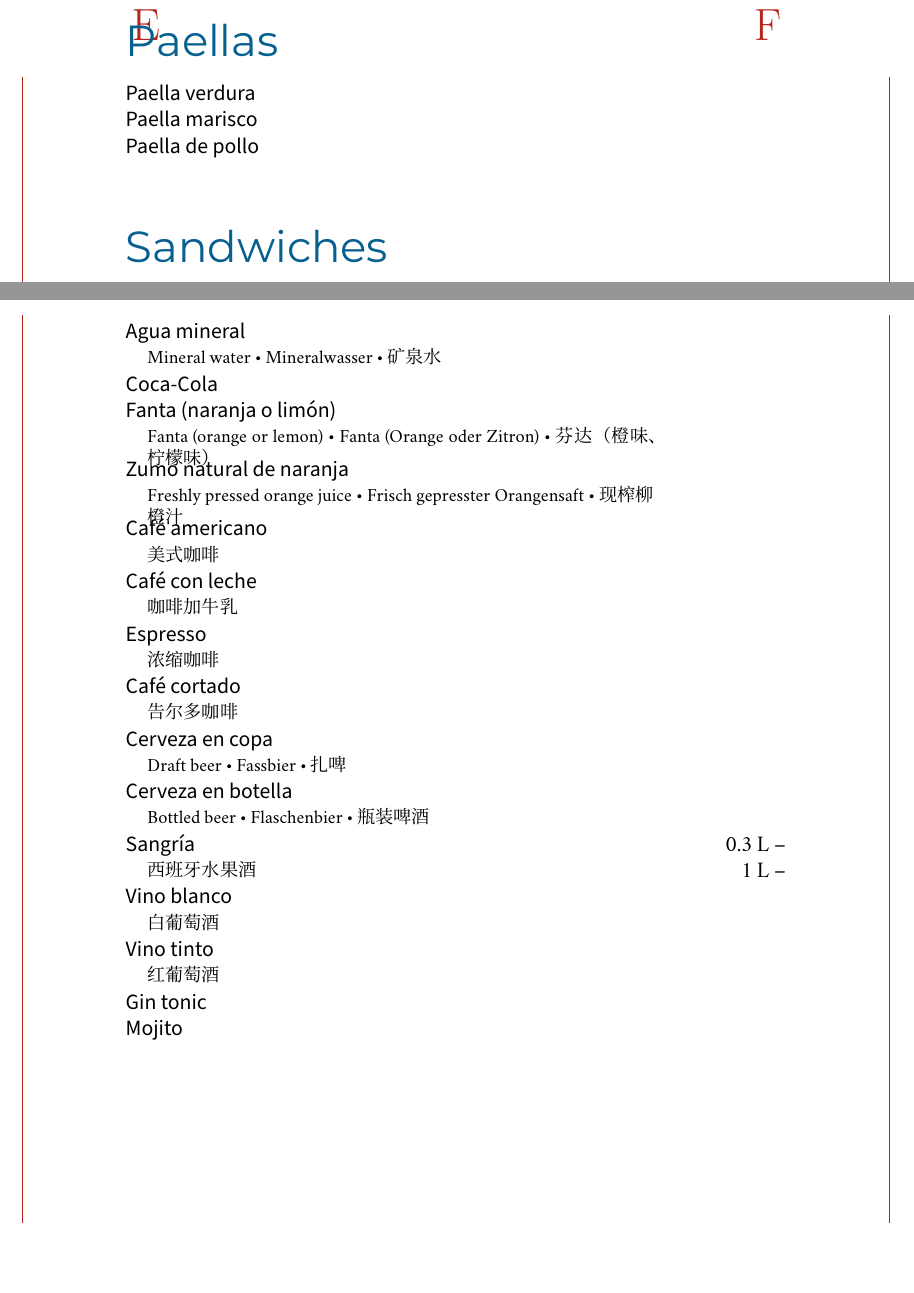
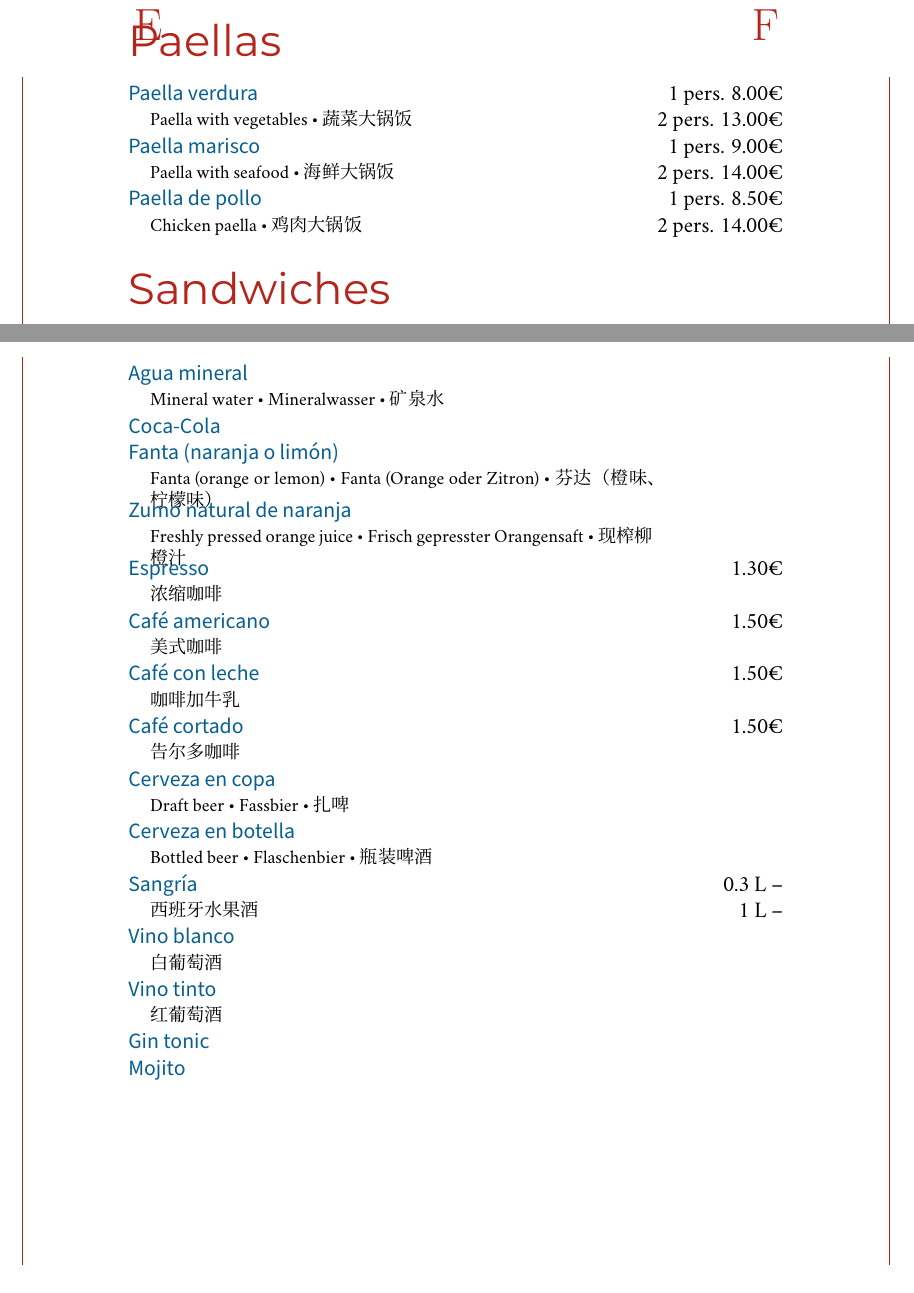
Before and after one commit to moroz/menu_jauco, a LaTeX document (menu.tex, which reads bebidas.tex, paellas.tex): two parts of pages 2 and 4 of 4, joined at a grey line, cut so that both start at the same text. Compiled offline with XeLaTeX; a missing font is replaced by an installed copy or a similar font.

Commit message:
Change colors and stuff

```diff
--- a/bebidas.tex
+++ b/bebidas.tex
@@ -10,13 +10,13 @@
   \Entry{Zumo natural de naranja}{}
   \Expl{Freshly pressed orange juice \tb Frisch gepresster Orangensaft \tb 现榨柳橙汁}\\
 
-  \Entry{Café americano}{}
+  \Entry{Espresso}{1.30€}
+  \Expl{浓缩咖啡}\\
+  \Entry{Café americano}{1.50€}
   \Expl{美式咖啡}\\
-  \Entry{Café con leche}{}
+  \Entry{Café con leche}{1.50€}
   \Expl{咖啡加牛乳}\\
-  \Entry{Espresso}{}
-  \Expl{浓缩咖啡}\\
-  \Entry{Café cortado}{}
+  \Entry{Café cortado}{1.50€}
   \Expl{告尔多咖啡}\\
 
   \Entry{Cerveza en copa}{}
--- a/menu.tex
+++ b/menu.tex
@@ -1,5 +1,5 @@
 \documentclass[12pt]{article}
-\usepackage[textwidth=12.8cm,centering]{geometry}
+\usepackage[textwidth=12.7cm,centering]{geometry}
 \usepackage[usenames,dvipsnames]{xcolor}
 \usepackage{fontspec,background,xeCJK,changepage}
 
@@ -10,11 +10,10 @@
 \newfontfamily\ColText{Montserrat}
 \setsansfont{Source Sans Pro}
 \setmainfont{Minion Pro}
+\definecolor{HeadingColor}{HTML}{000063}
 
 \newcommand*\wb[3]{%
   {\fontsize{#1}{#2}\usefont{U}{webo}{xl}{n}#3}}
-
-\newcommand{\HeadingColor}{\color{MidnightBlue}}
 
 % The page frame
 \SetBgColor{BrickRed}
@@ -38,12 +37,12 @@
 % a tabular* for each food group
 \newenvironment{Group}[1]
   {\noindent\begin{tabular*}{\textwidth}{@{}p{.8\linewidth}@{\extracolsep{\fill}}r@{}}
-    {\fontsize{24}{29}\ColText{\HeadingColor #1}}\\[0.8em]}
+    {\fontsize{24}{29}\ColText{\color{BrickRed} #1}}\\[0.8em]}
   {\end{tabular*}\vfill}
 
 % to format each entry
 \newcommand*\Entry[2]{%
-  \sffamily#1 & #2 \\}
+  {\sffamily\textcolor{MidnightBlue}{#1}} & #2 \\}
 
 % to format each subentry
 \newcommand*\Expl[1]{%
@@ -51,7 +50,7 @@
   \begin{adjustwidth}{1em}{}
     \footnotesize #1
   \end{adjustwidth}
-  \vspace{-0.9em}}
+  \vspace{-0.95em}}
 \pagestyle{empty}
 
 \begin{document}
--- a/paellas.tex
+++ b/paellas.tex
@@ -1,9 +1,12 @@
 \begin{Group}{Paellas}
 
-  \Entry{Paella verdura}{}
+  \Entry{Paella verdura}{1 pers. 8.00€}
+  \Expl{Paella with vegetables \tb 蔬菜大锅饭} & 2 pers. 13.00€\\
 
-  \Entry{Paella marisco}{}
+  \Entry{Paella marisco}{1 pers. 9.00€}
+  \Expl{Paella with seafood \tb 海鲜大锅饭} & 2 pers. 14.00€\\
 
-  \Entry{Paella de pollo}{}
+  \Entry{Paella de pollo}{1 pers. 8.50€}
+  \Expl{Chicken paella \tb 鸡肉大锅饭} & 2 pers. 14.00€
 
 \end{Group}
```
Also changed, not shown: platos_combinados.tex (+1 -1 lines), tapas.tex (+2 -2 lines), menu.pdf, 2 other files.
